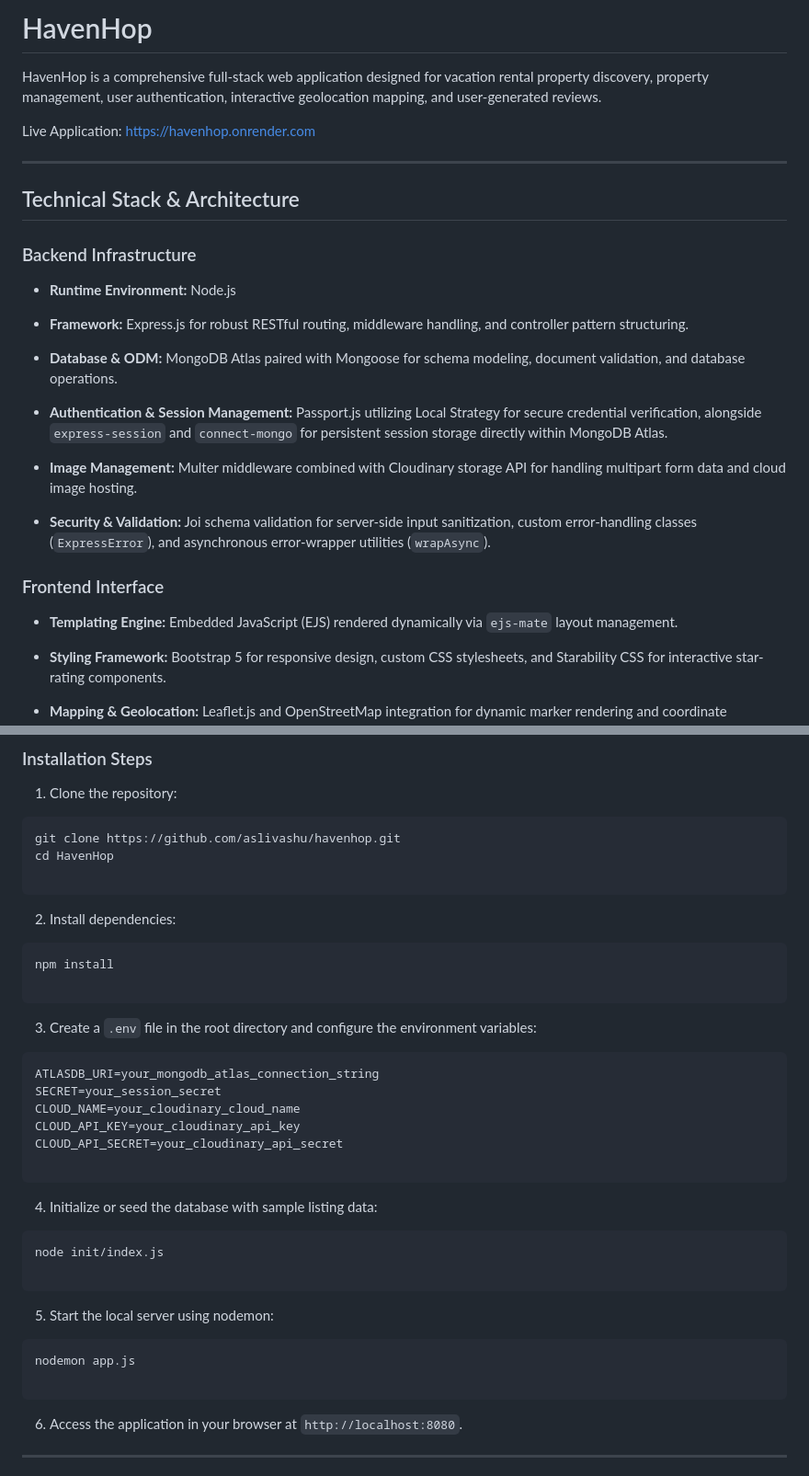
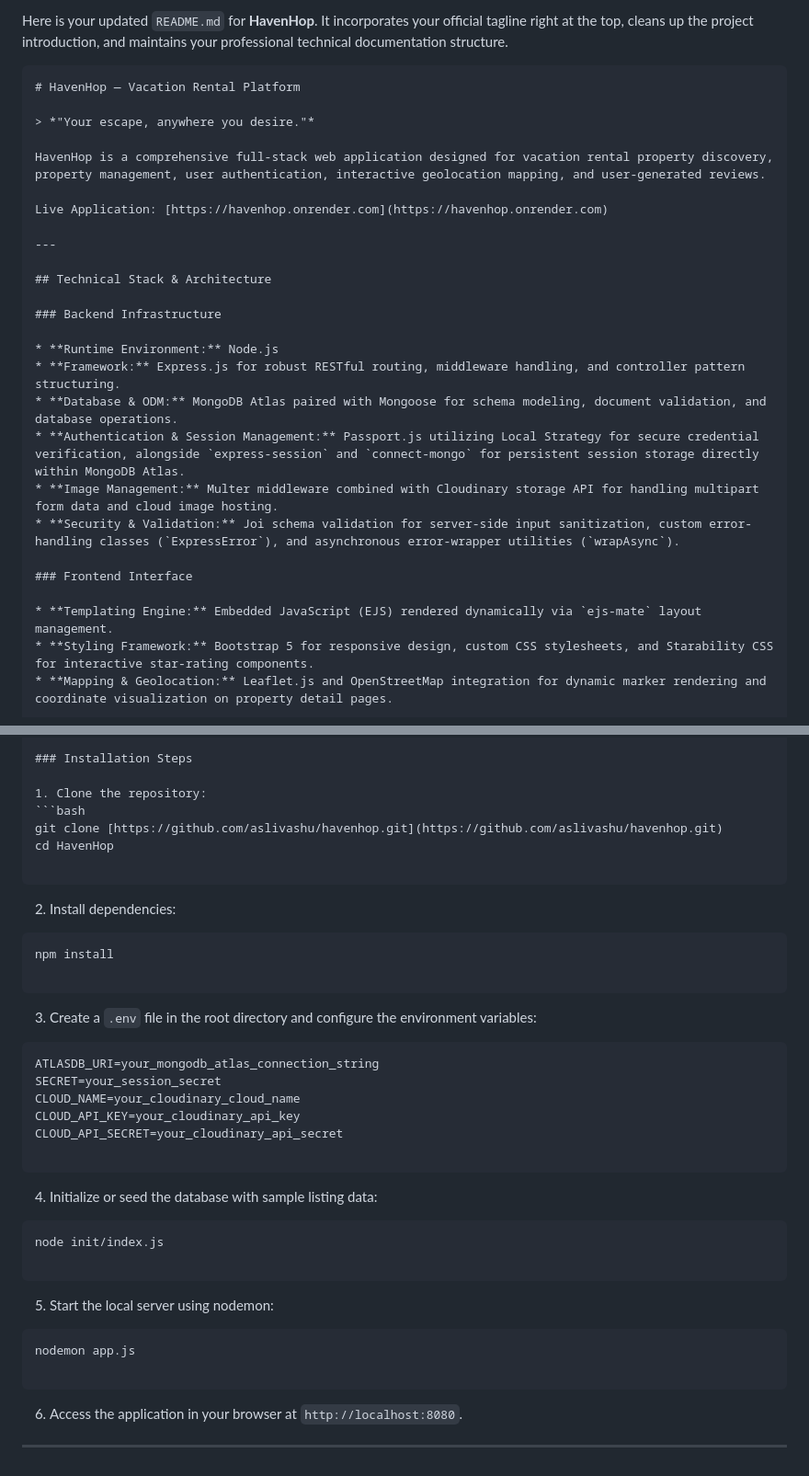
Before and after one commit to aslivashu/HavenHop, a Markdown page: README.md, 2 parts joined by grey strips. Shown at 92% size. Rendered like a GitHub page.

````diff
--- a/README.md
+++ b/README.md
@@ -1,4 +1,9 @@
-# HavenHop
+Here is your updated `README.md` for **HavenHop**. It incorporates your official tagline right at the top, cleans up the project introduction, and maintains your professional technical documentation structure.
+
+```markdown
+# HavenHop — Vacation Rental Platform
+
+> *"Your escape, anywhere you desire."*
 
 HavenHop is a comprehensive full-stack web application designed for vacation rental property discovery, property management, user authentication, interactive geolocation mapping, and user-generated reviews.
 
@@ -11,14 +16,8 @@ Live Application: [https://havenhop.onrender.com](https://havenhop.onrender.com)
 ### Backend Infrastructure
 
 * **Runtime Environment:** Node.js
-
-
 * **Framework:** Express.js for robust RESTful routing, middleware handling, and controller pattern structuring.
-
-
 * **Database & ODM:** MongoDB Atlas paired with Mongoose for schema modeling, document validation, and database operations.
-
-
 * **Authentication & Session Management:** Passport.js utilizing Local Strategy for secure credential verification, alongside `express-session` and `connect-mongo` for persistent session storage directly within MongoDB Atlas.
 * **Image Management:** Multer middleware combined with Cloudinary storage API for handling multipart form data and cloud image hosting.
 * **Security & Validation:** Joi schema validation for server-side input sanitization, custom error-handling classes (`ExpressError`), and asynchronous error-wrapper utilities (`wrapAsync`).
@@ -26,8 +25,6 @@ Live Application: [https://havenhop.onrender.com](https://havenhop.onrender.com)
 ### Frontend Interface
 
 * **Templating Engine:** Embedded JavaScript (EJS) rendered dynamically via `ejs-mate` layout management.
-
-
 * **Styling Framework:** Bootstrap 5 for responsive design, custom CSS stylesheets, and Starability CSS for interactive star-rating components.
 * **Mapping & Geolocation:** Leaflet.js and OpenStreetMap integration for dynamic marker rendering and coordinate visualization on property detail pages.
 
@@ -70,20 +67,20 @@ Ensure Node.js and npm are installed on your local machine.
 
 1. Clone the repository:
 ```bash
-git clone https://github.com/aslivashu/havenhop.git
+git clone [https://github.com/aslivashu/havenhop.git](https://github.com/aslivashu/havenhop.git)
 cd HavenHop
 
 ```
 
+2. Install dependencies:
 
-2. Install dependencies:
 ```bash
 npm install
 
 ```
 
+3. Create a `.env` file in the root directory and configure the environment variables:
 
-3. Create a `.env` file in the root directory and configure the environment variables:
 ```env
 ATLASDB_URI=your_mongodb_atlas_connection_string
 SECRET=your_session_secret
@@ -93,20 +90,19 @@ CLOUD_API_SECRET=your_cloudinary_api_secret
 
 ```
 
+4. Initialize or seed the database with sample listing data:
 
-4. Initialize or seed the database with sample listing data:
 ```bash
 node init/index.js
 
 ```
 
+5. Start the local server using nodemon:
 
-5. Start the local server using nodemon:
 ```bash
 nodemon app.js
 
 ```
-
 
 6. Access the application in your browser at `http://localhost:8080`.
 
````
